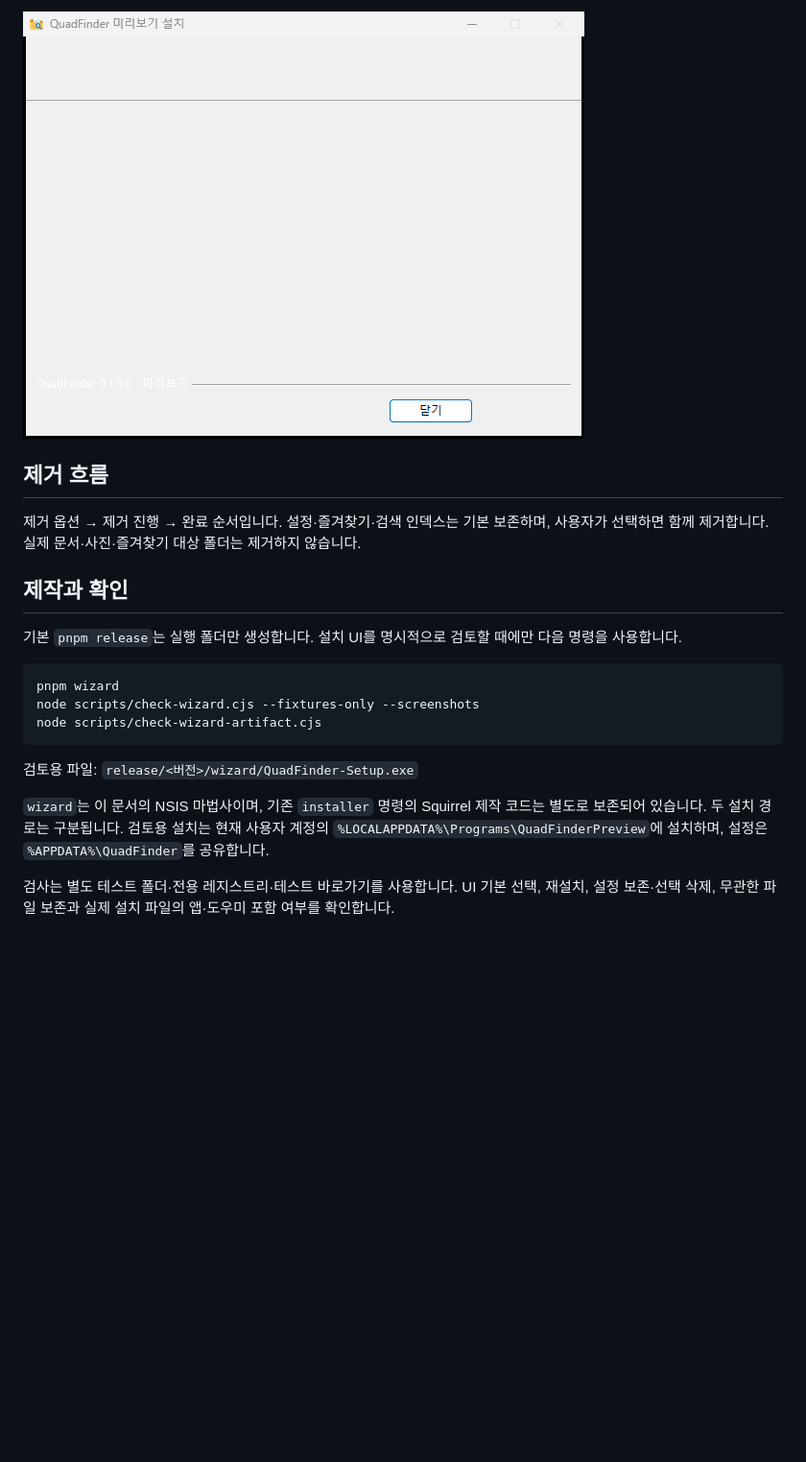
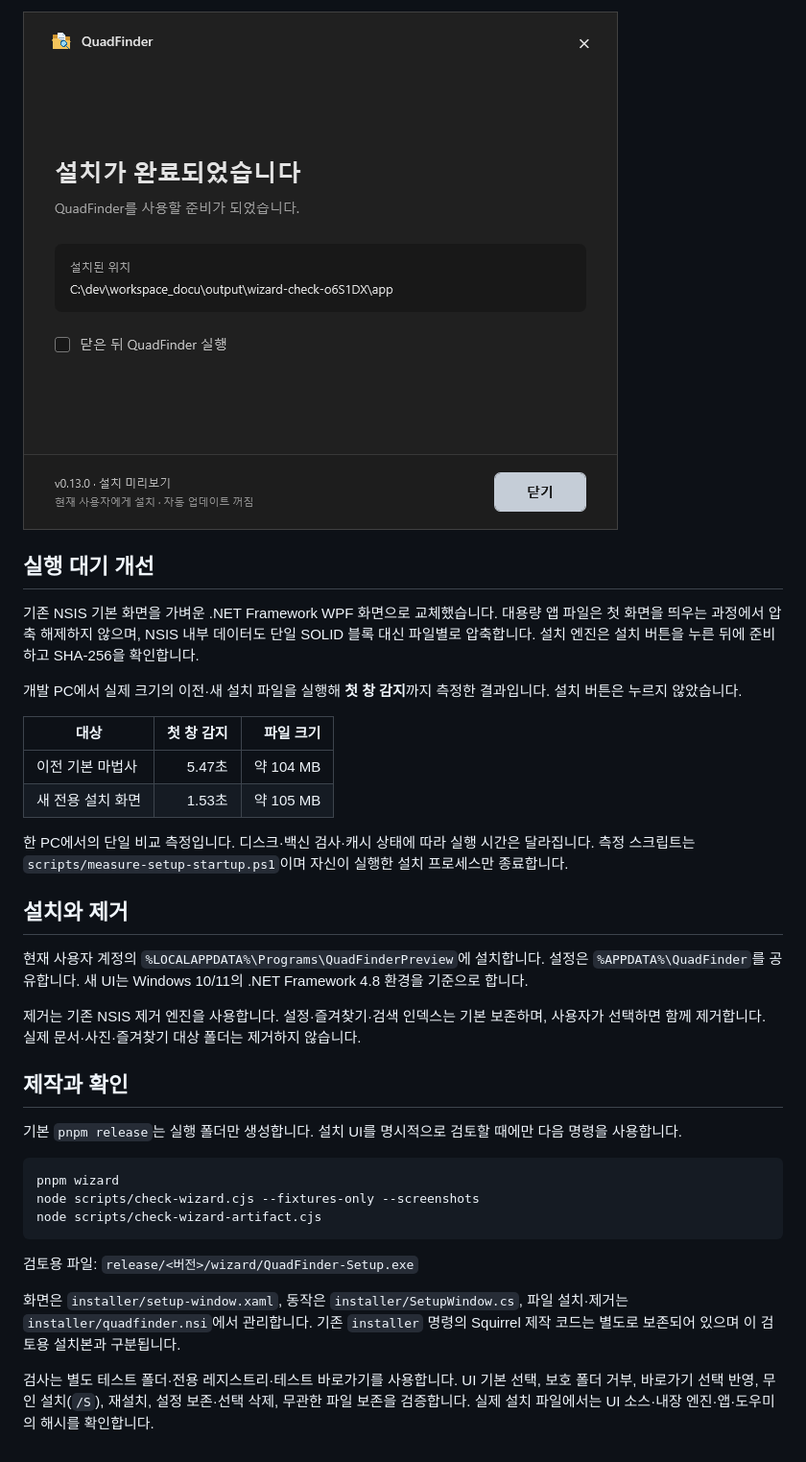
Before and after one commit to junhyeok928/QuadFinder, a Markdown page: docs/installation.md, the part around one of its changes. Shown at 96% size. GitHub-like rendering; pictures changed too: docs/installer-finish.png; blank space fills up the shorter version.

```diff
--- a/docs/installation.md
+++ b/docs/installation.md
@@ -15,8 +17,23 @@
 ![설치 완료 — 격리된 테스트 환경](installer-finish.png)
 
-## 제거 흐름
+## 실행 대기 개선
 
-제거 옵션 → 제거 진행 → 완료 순서입니다. 설정·즐겨찾기·검색 인덱스는 기본 보존하며, 사용자가 선택하면 함께 제거합니다. 실제 문서·사진·즐겨찾기 대상 폴더는 제거하지 않습니다.
+기존 NSIS 기본 화면을 가벼운 .NET Framework WPF 화면으로 교체했습니다. 대용량 앱 파일은 첫 화면을 띄우는 과정에서 압축 해제하지 않으며, NSIS 내부 데이터도 단일 SOLID 블록 대신 파일별로 압축합니다. 설치 엔진은 설치 버튼을 누른 뒤에 준비하고 SHA-256을 확인합니다.
+
+개발 PC에서 실제 크기의 이전·새 설치 파일을 실행해 **첫 창 감지**까지 측정한 결과입니다. 설치 버튼은 누르지 않았습니다.
+
+| 대상 | 첫 창 감지 | 파일 크기 |
+| --- | ---: | ---: |
+| 이전 기본 마법사 | 5.47초 | 약 104 MB |
+| 새 전용 설치 화면 | 1.53초 | 약 105 MB |
+
+한 PC에서의 단일 비교 측정입니다. 디스크·백신 검사·캐시 상태에 따라 실행 시간은 달라집니다. 측정 스크립트는 `scripts/measure-setup-startup.ps1`이며 자신이 실행한 설치 프로세스만 종료합니다.
+
+## 설치와 제거
+
+현재 사용자 계정의 `%LOCALAPPDATA%\Programs\QuadFinderPreview`에 설치합니다. 설정은 `%APPDATA%\QuadFinder`를 공유합니다. 새 UI는 Windows 10/11의 .NET Framework 4.8 환경을 기준으로 합니다.
+
+제거는 기존 NSIS 제거 엔진을 사용합니다. 설정·즐겨찾기·검색 인덱스는 기본 보존하며, 사용자가 선택하면 함께 제거합니다. 실제 문서·사진·즐겨찾기 대상 폴더는 제거하지 않습니다.
 
 ## 제작과 확인
 
@@ -30,6 +47,6 @@ node scripts/check-wizard-artifact.cjs
 
 검토용 파일: `release/<버전>/wizard/QuadFinder-Setup.exe`
 
-`wizard`는 이 문서의 NSIS 마법사이며, 기존 `installer` 명령의 Squirrel 제작 코드는 별도로 보존되어 있습니다. 두 설치 경로는 구분됩니다. 검토용 설치는 현재 사용자 계정의 `%LOCALAPPDATA%\Programs\QuadFinderPreview`에 설치하며, 설정은 `%APPDATA%\QuadFinder`를 공유합니다.
+화면은 `installer/setup-window.xaml`, 동작은 `installer/SetupWindow.cs`, 파일 설치·제거는 `installer/quadfinder.nsi`에서 관리합니다. 기존 `installer` 명령의 Squirrel 제작 코드는 별도로 보존되어 있으며 이 검토용 설치본과 구분됩니다.
 
-검사는 별도 테스트 폴더·전용 레지스트리·테스트 바로가기를 사용합니다. UI 기본 선택, 재설치, 설정 보존·선택 삭제, 무관한 파일 보존과 실제 설치 파일의 앱·도우미 포함 여부를 확인합니다.
+검사는 별도 테스트 폴더·전용 레지스트리·테스트 바로가기를 사용합니다. UI 기본 선택, 보호 폴더 거부, 바로가기 선택 반영, 무인 설치(`/S`), 재설치, 설정 보존·선택 삭제, 무관한 파일 보존을 검증합니다. 실제 설치 파일에서는 UI 소스·내장 엔진·앱·도우미의 해시를 확인합니다.
```
Also changed, not shown: other parts of docs/installation.md (+6 -4 lines), docs/installer-options.png, docs/installer-progress.png (added), 9 other files.
